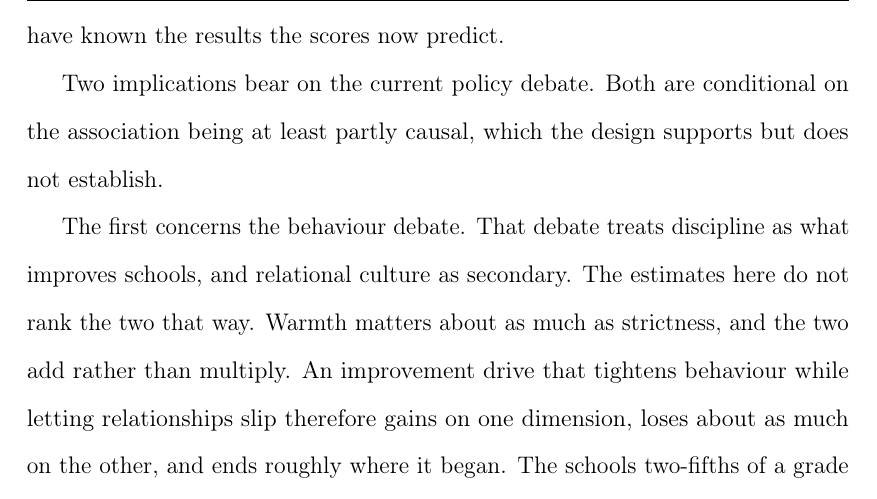
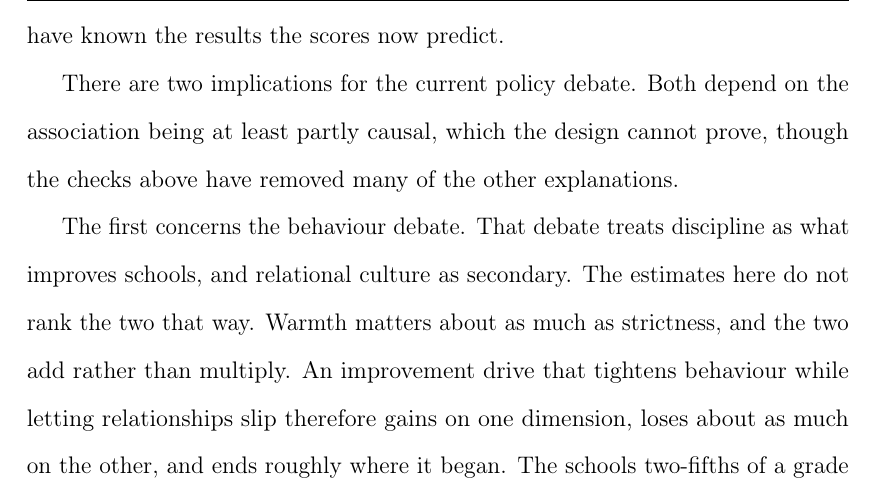
Before and after one commit to damianpphelan-cmd/phd-thesis-overleaf, a LaTeX thesis (main.tex, which reads chapters/03_paper2.tex): part of page 147 of 185, cut so that both start at the same text. Compiled offline with pdfLaTeX.

Commit message:
Plainer, steadier opener for the policy implications

```diff
--- a/chapters/03_paper2.tex
+++ b/chapters/03_paper2.tex
@@ -467,7 +467,7 @@ English secondary schools that were visited, a standard deviation of enacted war
 The two associations simply add together: a school that is high on both dimensions gains no more and no less than the sum of the two. Schools in the top half on both outperform the rest by two-fifths of a grade. Conditioning on enacted teaching quality
 does not account for the association. Substituting the headteacher's own description of the school for the observed scores removes the warmth association, so the association belongs to what the observers saw rather than to what the school says about itself. And the associations are not a property of the hundred schools that agreed to be visited: all three scores predict progress across the national population, with warmth and teaching read from inspection reports by the prediction models and strictness by the one-page mark scheme. Each of the three national associations survives two checks. It holds when the pre-pandemic inspection grade is added to the control variables, so the scores carry information beyond the report's overall verdict. And it holds on the reports written before the outcome cohorts sat their GCSEs, whose inspectors could not have known the results the scores now predict.
 
-Two implications bear on the current policy debate. Both are conditional on the association being at least partly causal, which the design supports but does not establish.
+There are two implications for the current policy debate. Both depend on the association being at least partly causal, which the design cannot prove, though the checks above have removed many of the other explanations.
 
 The first concerns the behaviour debate. That debate treats discipline as what improves schools, and relational culture as secondary. The estimates here do not rank the two that way. Warmth matters about as much as strictness, and the two add rather than multiply. An improvement drive that tightens behaviour while letting relationships slip therefore gains on one dimension, loses about as much on the other, and ends roughly where it began. The schools two-fifths of a grade ahead are the ones with both. The quadrant groups are small, so this reads from the coefficients rather than from comparing the groups directly.
 
```
